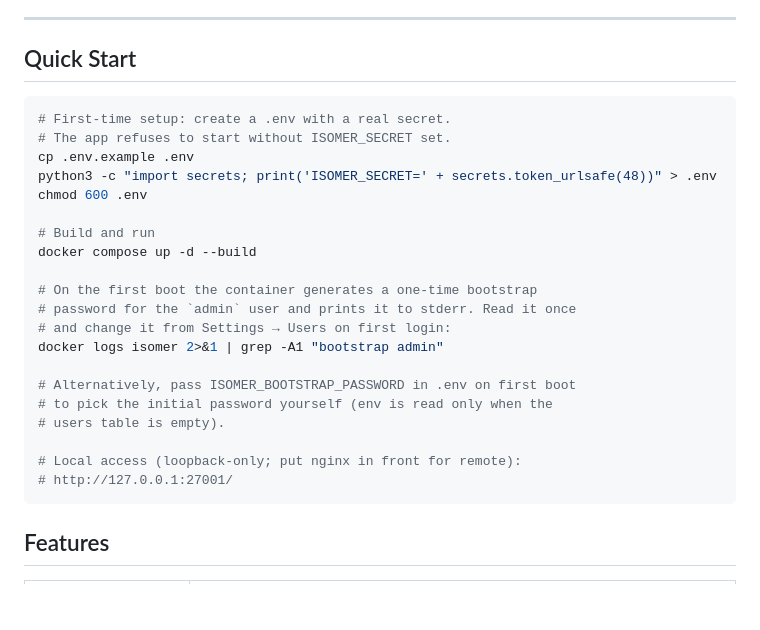
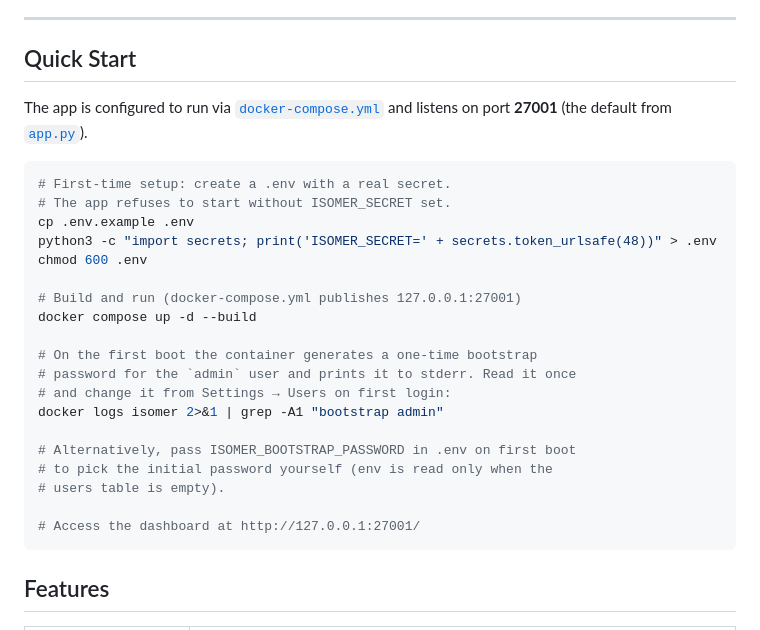
Before and after one commit to michaeldtimpe/isomer, a Markdown page: README.md, the part around the change. Drawn GitHub-style; blank space fills up the shorter version.

Commit message:
document: Update README.md to add a 'Quickstart' section showing ho...

````diff
--- a/README.md
+++ b/README.md
@@ -8,6 +8,8 @@ Isomer is a Dockerized, browser-based compliance tracking tool for **ISO 27001**
 
 ## Quick Start
 
+The app is configured to run via [`docker-compose.yml`](docker-compose.yml) and listens on port **27001** (the default from [`app.py`](app.py)).
+
 ```bash
 # First-time setup: create a .env with a real secret.
 # The app refuses to start without ISOMER_SECRET set.
@@ -15,7 +17,7 @@ cp .env.example .env
 python3 -c "import secrets; print('ISOMER_SECRET=' + secrets.token_urlsafe(48))" > .env
 chmod 600 .env
 
-# Build and run
+# Build and run (docker-compose.yml publishes 127.0.0.1:27001)
 docker compose up -d --build
 
 # On the first boot the container generates a one-time bootstrap
@@ -27,8 +29,7 @@ docker logs isomer 2>&1 | grep -A1 "bootstrap admin"
 # to pick the initial password yourself (env is read only when the
 # users table is empty).
 
-# Local access (loopback-only; put nginx in front for remote):
-# http://127.0.0.1:27001/
+# Access the dashboard at http://127.0.0.1:27001/
 ```
 
 ## Features
````
